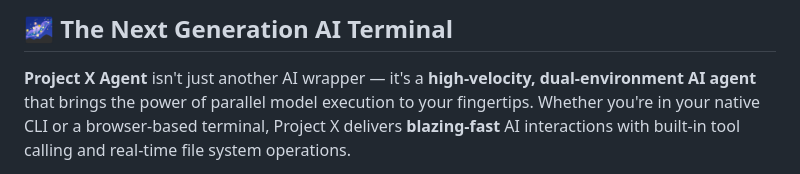
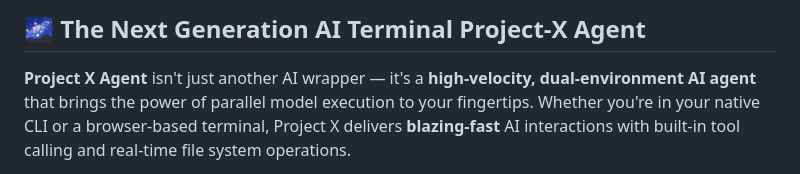
Before and after one commit to DivyaVaibhav01/Project-X-Agent, a Markdown page: readme.md, the part around the change. Drawn GitHub-style.

```diff
--- a/readme.md
+++ b/readme.md
@@ -1,5 +1,5 @@
 
-## 🌌 The Next Generation AI Terminal
+## 🌌 The Next Generation AI Terminal Project-X Agent
 
 **Project X Agent** isn't just another AI wrapper — it's a **high-velocity, dual-environment AI agent** that brings the power of parallel model execution to your fingertips. Whether you're in your native CLI or a browser-based terminal, Project X delivers **blazing-fast** AI interactions with built-in tool calling and real-time file system operations.
 
```
